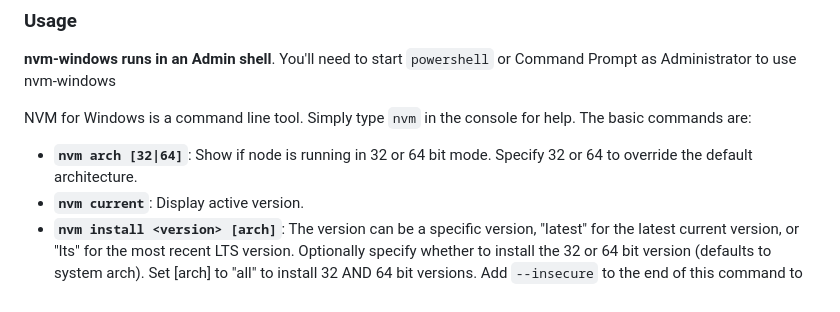
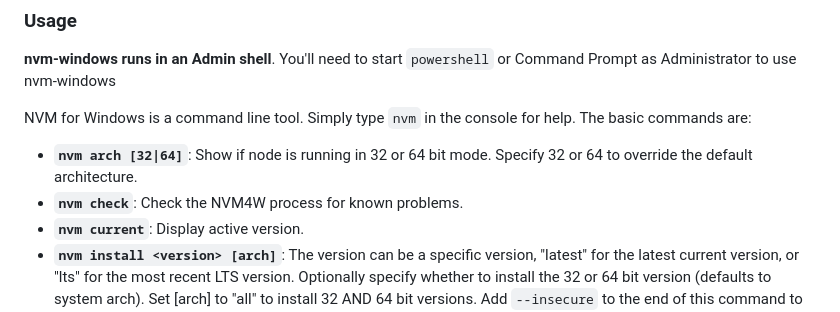
Before and after one commit to coreybutler/nvm-windows, a Markdown page: README.md, the part around the change. GitHub-like rendering.

Commit message:
Added new check command for v1.1.11

```diff
--- a/README.md
+++ b/README.md
@@ -100,6 +100,7 @@ npm install -g yarn
 NVM for Windows is a command line tool. Simply type `nvm` in the console for help. The basic commands are:
 
 - **`nvm arch [32|64]`**: Show if node is running in 32 or 64 bit mode. Specify 32 or 64 to override the default architecture.
+- **`nvm check`**: Check the NVM4W process for known problems.
 - **`nvm current`**: Display active version.
 - **`nvm install <version> [arch]`**:  The version can be a specific version, "latest" for the latest current version, or "lts" for the most recent LTS version. Optionally specify whether to install the 32 or 64 bit version (defaults to system arch). Set [arch] to "all" to install 32 AND 64 bit versions. Add `--insecure` to the end of this command to bypass SSL validation of the remote download server.
 - **`nvm list [available]`**: List the node.js installations. Type `available` at the end to show a list of versions available for download.
```
